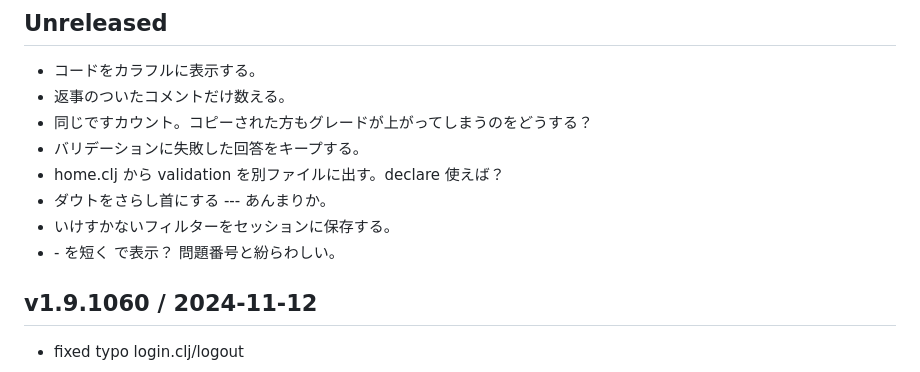
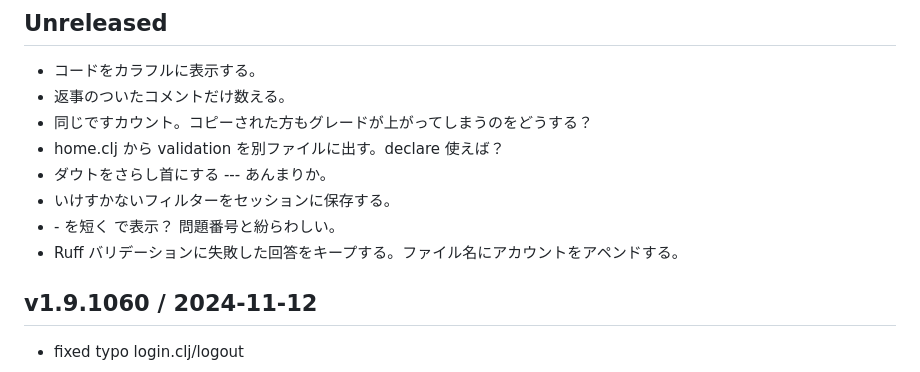
Before and after one commit to hkim0331/py99, a Markdown page: CHANGELOG.md, the part around the change. GitHub-like rendering.

Commit message:
ready to release v1.9.1060

```diff
--- a/CHANGELOG.md
+++ b/CHANGELOG.md
@@ -5,11 +5,11 @@
 - コードをカラフルに表示する。
 - 返事のついたコメントだけ数える。
 - 同じですカウント。コピーされた方もグレードが上がってしまうのをどうする？
-- バリデーションに失敗した回答をキープする。
 - home.clj から validation を別ファイルに出す。declare 使えば？
 - ダウトをさらし首にする --- あんまりか。
 - いけすかないフィルターをセッションに保存する。
 - <login>-<nn> を短く <login>で表示？ 問題番号と紛らわしい。
+- Ruff バリデーションに失敗した回答をキープする。ファイル名にアカウントをアペンドする。
 
 
 ## v1.9.1060 / 2024-11-12
```
